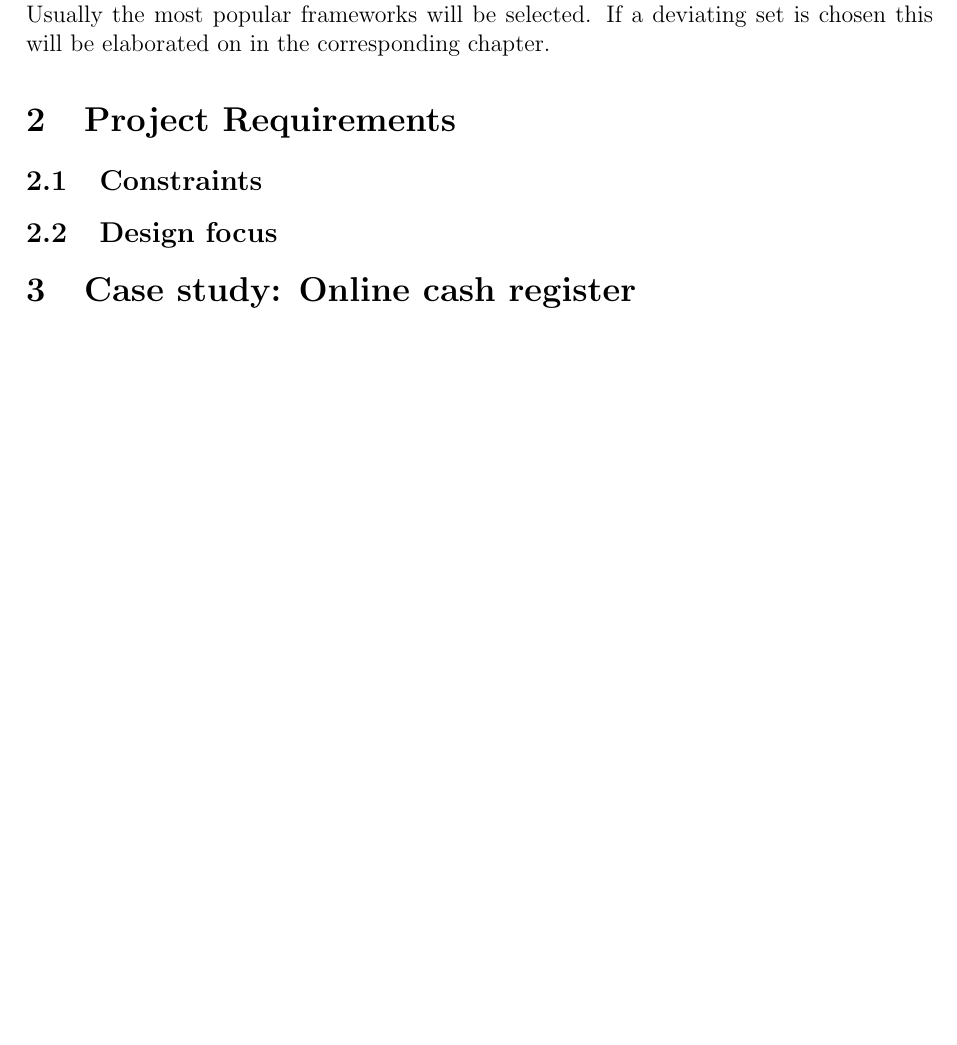
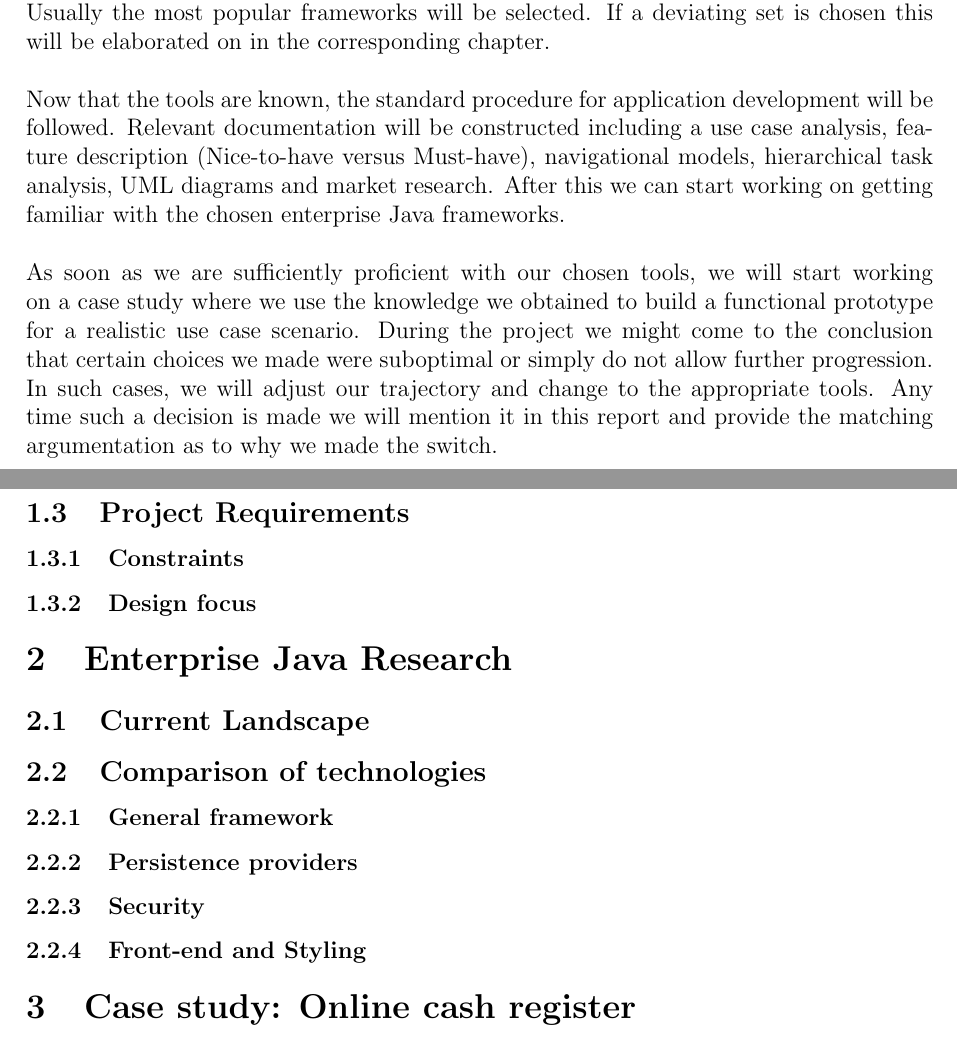
Before and after one commit to GuangmingLuo/Micro-services-with-Spring-Boot, a LaTeX thesis (documentation/Thesis Paper/document.tex): part of page 4 of 5 before the commit and two parts of pages 4 and 5 of 6 after it, the two joined at a grey line, cut so that both start at the same text, the shorter picture padded with empty space. Compiled offline with pdfLaTeX.

Commit message:
added a couple of paragraphs in the master thesis paper. Improved the outline of the paper

```diff
--- a/documentation/Thesis Paper/document.tex
+++ b/documentation/Thesis Paper/document.tex
@@ -1,7 +1,7 @@
 \documentclass[12pt]{article}
 \usepackage[a4paper,left=3cm,right=2cm,top=2.5cm,bottom=2.5cm]{geometry}
 %opening
-\title{Rapid App Development with Enterprise Java\\ A Spring Boot Case Study}
+\title{Kickstarting Application Development\\ with Enterprise Java\\ A Spring Boot Case Study}
 \author{Lennart Cockx\\Guangming Luo}
 
 \begin{document}
@@ -29,10 +29,21 @@ At the start of the project we discuss the key aspects of this project with our
 After we have a good overview of what aspects must be included in this project (or should be avoided), we can start deciding core features that will determine which technologies will be appropriate for this project. These choices are based on the aspects we think are needed for developing a web application based on the aforementioned requirements. This should give us a list of possible systems and frameworks that could potentially be used during this project.
 \\\\
 Now that we have a list of possible systems, we can start to think about the case study we want to develop. Once we know the general outline of the project, we can begin selecting the the appropriate tools and frameworks that fit this case study. This will shorten the list to technologies specifically applicable to this project. For certain frameworks it will be difficult to obtain a shorter list, as they might all comply with the requirements we set. In this case we will make a selection of items to keep the scope of the project realistic. Usually the most popular frameworks will be selected. If a deviating set is chosen this will be elaborated on in the corresponding chapter.
-\section{Project Requirements}
-\subsection{Constraints}
-\subsection{Design focus}
+\\\\
+Now that the tools are known, the standard procedure for application development will be followed. Relevant documentation will be constructed including a use case analysis, feature description (Nice-to-have versus Must-have), navigational models, hierarchical task analysis, UML diagrams and market research. After this we can start working on getting familiar with the chosen enterprise Java frameworks.
+\\\\
+As soon as we are sufficiently proficient with our chosen tools, we will start working on a case study where we use the knowledge we obtained to build a functional prototype for a realistic use case scenario. During the project we might come to the conclusion that certain choices we made were suboptimal or simply do not allow further progression. In such cases, we will adjust our trajectory and change to the appropriate tools. Any time such a decision is made we will mention it in this report and provide the matching argumentation as to why we made the switch.
+\subsection{Project Requirements}
+\subsubsection{Constraints}
+\subsubsection{Design focus}
 
+\section{Enterprise Java Research}
+\subsection{Current Landscape}
+\subsection{Comparison of technologies}
+\subsubsection{General framework}
+\subsubsection{Persistence providers}
+\subsubsection{Security}
+\subsubsection{Front-end and Styling}
 \section{Case study: Online cash register}
 \subsection{Introduction}
 \subsection{Use Cases}
```
Also changed, not shown: documentation/Thesis Paper/document.pdf, 4 other files.
